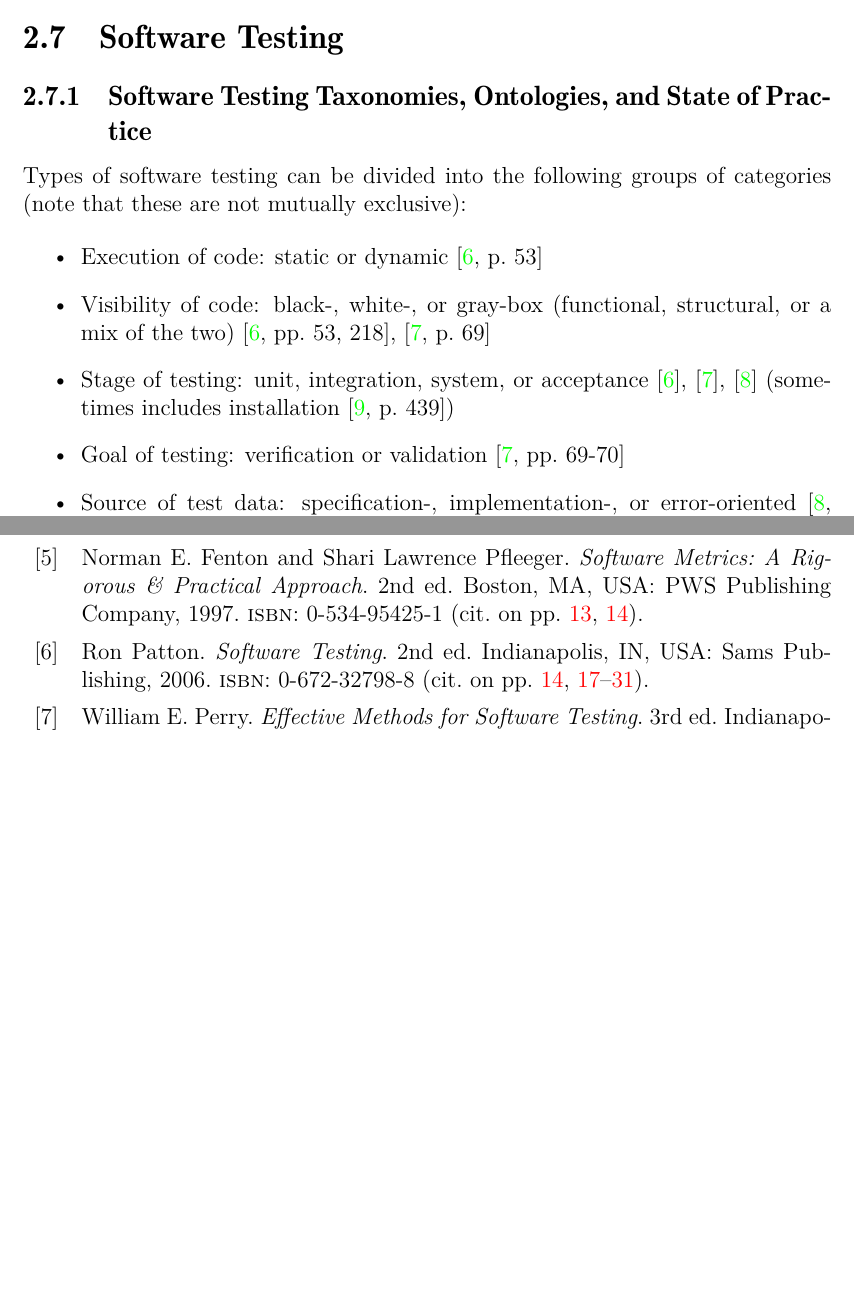
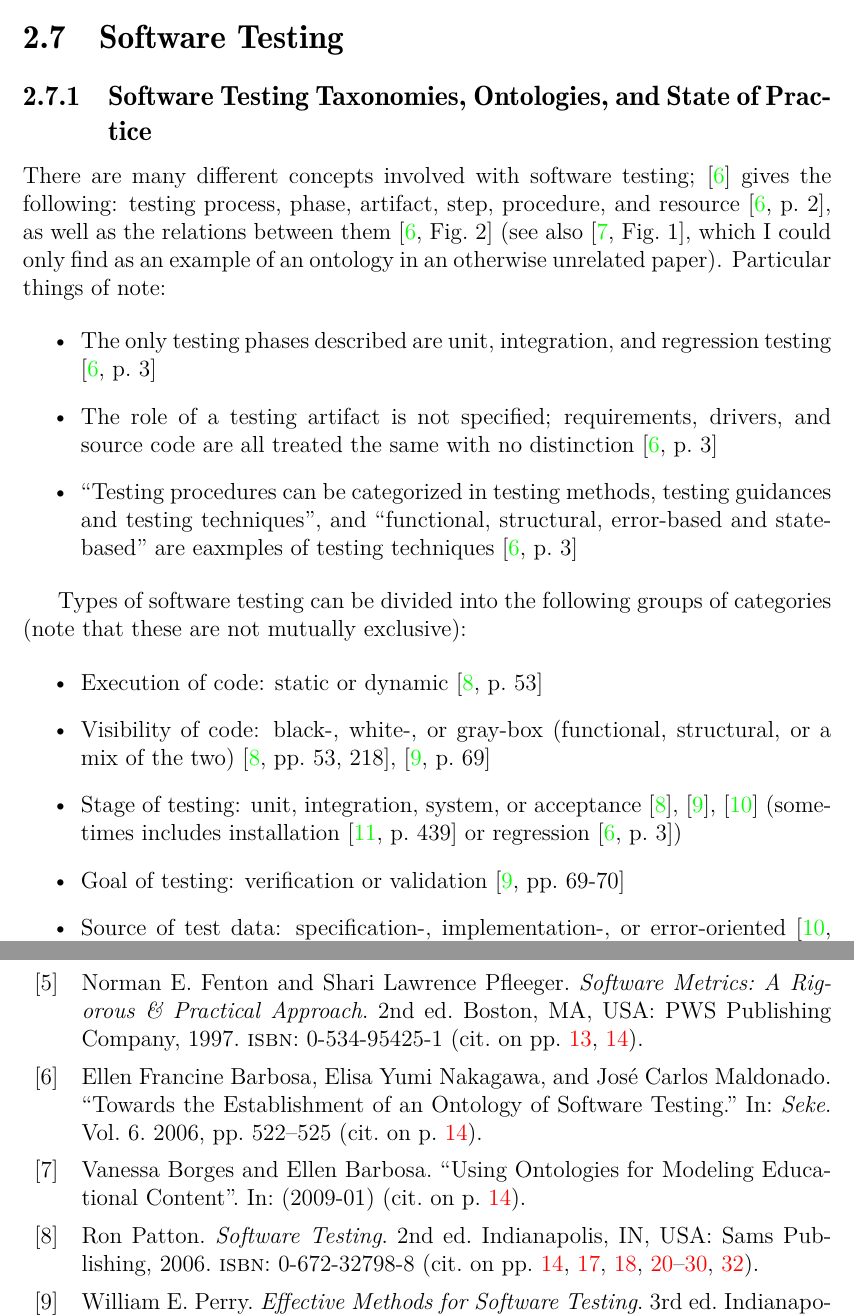
Before and after one commit to samm82/TestingTesting, a LaTeX thesis (notes.tex, which reads chapters/03_notes.tex, references.bib): two parts of pages 21 and 42 of 45, joined at a grey line, cut so that both start at the same text, the shorter picture padded with empty space. The pictures show the PDF file notes.pdf that the author committed with the source.

Commit message:
Add notes on OntoTest from relevant papers

```diff
--- a/chapters/03_notes.tex
+++ b/chapters/03_notes.tex
@@ -729,6 +729,26 @@ be found in the problem space'' \cite[p.~338]{czarnecki_overview_2004}.
 
 \subsection{Software Testing Taxonomies, Ontologies, and State of Practice}
 
+There are many different concepts involved with software testing;
+\cite{barbosa_towards_2006} gives the following: testing process, phase,
+artifact, step, procedure, and resource \cite[p.~2]{barbosa_towards_2006},
+as well as the relations between them \cite[Fig.~2]{barbosa_towards_2006}
+(see also \cite[Fig.~1]{borges_using_2009}, which I could only find as an
+example of an ontology in an otherwise unrelated paper).
+Particular things of note:
+
+\begin{itemize}
+      \item The only testing phases described are unit, integration, and
+            regression testing \cite[p.~3]{barbosa_towards_2006}
+      \item The role of a testing artifact is not specified; requirements,
+            drivers, and source code are all treated the same with no
+            distinction \cite[p.~3]{barbosa_towards_2006}
+      \item ``Testing procedures can be categorized in testing methods,
+            testing guidances and testing techniques'', and ``functional,
+            structural, error-based and state-based'' are eaxmples of
+            testing techniques  \cite[p.~3]{barbosa_towards_2006}
+\end{itemize}
+
 Types of software testing can be divided into the following groups of
 categories (note that these are not mutually exclusive):
 
@@ -741,7 +761,8 @@ categories (note that these are not mutually exclusive):
       \item Stage of testing: unit, integration, system, or acceptance
             \cite{patton_software_2006}, \cite{perry_effective_2006},
             \cite{peters_software_2000} (sometimes includes installation
-            \cite[p.~439]{van_vliet_software_2000})
+            \cite[p.~439]{van_vliet_software_2000} or regression
+            \cite[p.~3]{barbosa_towards_2006})
       \item Goal of testing: verification or validation
             \cite[pp.~69-70]{perry_effective_2006}
       \item Source of test data: specification-, implementation-, or
--- a/references.bib
+++ b/references.bib
@@ -196,3 +196,8 @@
   doi       = {10.1109/ICSTW.2015.7107470}
 }
 
+@inproceedings{barbosa_towards_2006,
+  title     = {Towards the Establishment of an Ontology of Software Testing.},
+  author    = {Barbosa, Ellen Francine and Nakagawa, Elisa Yumi and Maldonado, Jos{\'e} Carlos},
+  booktitle = {Seke},
+  volume    = {6},
@@ -199,3 +213,5 @@
+  title  = {Using Ontologies for Modeling Educational Content}
+}
 
 @misc{june_11_meeting,
   author       = {W. Spencer Smith and Jacques Carette},
```
Also changed, not shown: notes.pdf, thesis.pdf, references.bib (9 more changed lines).
